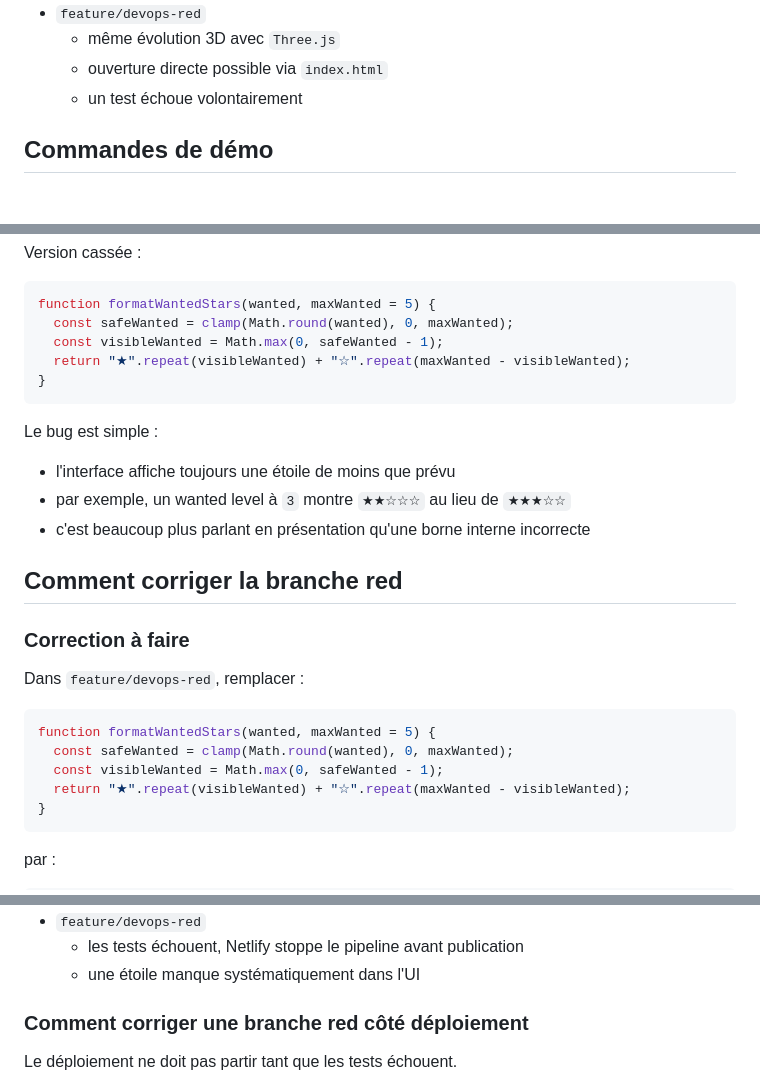
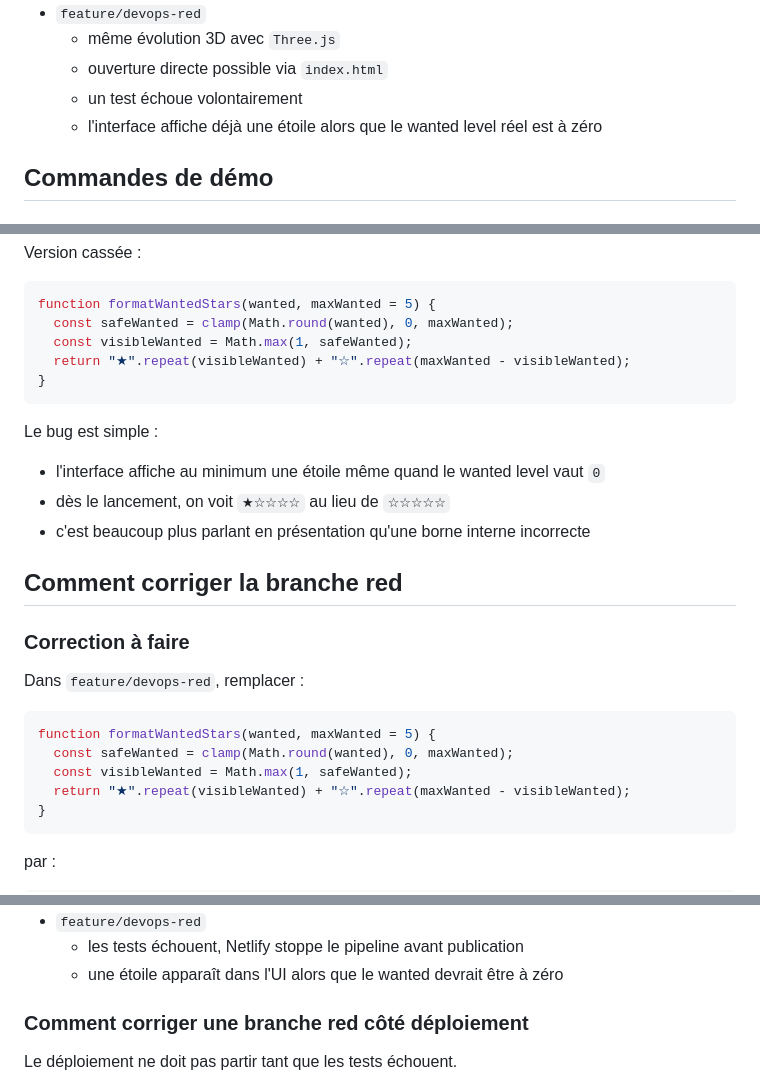
Before and after one commit to manujelly1/sens-play, a Markdown page: docs/DEVOPS_DEMO.md, 3 parts joined by grey strips. Drawn GitHub-style.

Commit message:
docs: clarify initial wanted stars regression

````diff
--- a/docs/DEVOPS_DEMO.md
+++ b/docs/DEVOPS_DEMO.md
@@ -23,6 +23,7 @@ L'idée est de montrer qu'un pipeline DevOps ne valide pas "une intention", mais
   - même évolution 3D avec `Three.js`
   - ouverture directe possible via `index.html`
   - un test échoue volontairement
+  - l'interface affiche déjà une étoile alors que le wanted level réel est à zéro
 
 ## Commandes de démo
 
@@ -77,15 +79,15 @@ Version cassée :
 ```js
 function formatWantedStars(wanted, maxWanted = 5) {
   const safeWanted = clamp(Math.round(wanted), 0, maxWanted);
-  const visibleWanted = Math.max(0, safeWanted - 1);
+  const visibleWanted = Math.max(1, safeWanted);
   return "★".repeat(visibleWanted) + "☆".repeat(maxWanted - visibleWanted);
 }
 ```
 
 Le bug est simple :
 
-- l'interface affiche toujours une étoile de moins que prévu
-- par exemple, un wanted level à `3` montre `★★☆☆☆` au lieu de `★★★☆☆`
+- l'interface affiche au minimum une étoile même quand le wanted level vaut `0`
+- dès le lancement, on voit `★☆☆☆☆` au lieu de `☆☆☆☆☆`
 - c'est beaucoup plus parlant en présentation qu'une borne interne incorrecte
 
 ## Comment corriger la branche red
@@ -97,7 +99,7 @@ Dans `feature/devops-red`, remplacer :
 ```js
 function formatWantedStars(wanted, maxWanted = 5) {
   const safeWanted = clamp(Math.round(wanted), 0, maxWanted);
-  const visibleWanted = Math.max(0, safeWanted - 1);
+  const visibleWanted = Math.max(1, safeWanted);
   return "★".repeat(visibleWanted) + "☆".repeat(maxWanted - visibleWanted);
 }
 ```
@@ -201,7 +203,7 @@ Pour la présentation, les deux branches de démonstration sont plus parlantes q
   - les étoiles visibles du wanted sont correctes
 - `feature/devops-red`
   - les tests échouent, Netlify stoppe le pipeline avant publication
-  - une étoile manque systématiquement dans l'UI
+  - une étoile apparaît dans l'UI alors que le wanted devrait être à zéro
 
 ### Comment corriger une branche red côté déploiement
 
````
Also changed, not shown: other parts of docs/DEVOPS_DEMO.md (+1 -0 lines).
